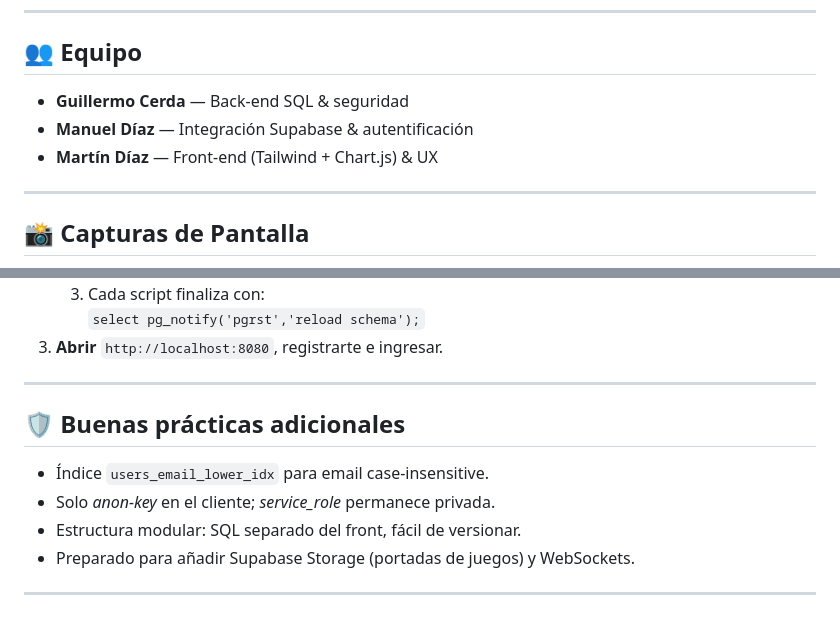
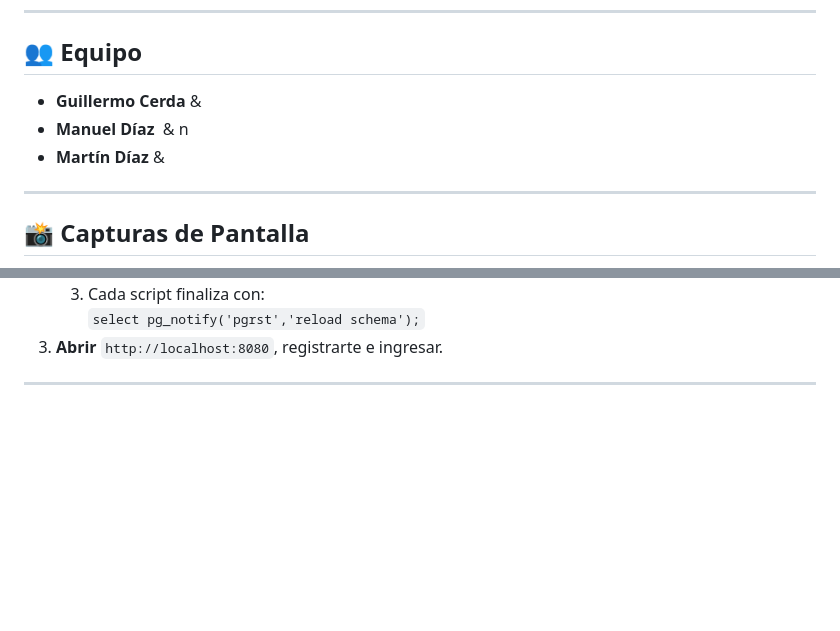
Before and after one commit to ManuelADMN/PuertoGamesBDD, a Markdown page: readme.md, 2 parts joined by grey strips. Drawn GitHub-style; blank space fills up the shorter version.

```diff
--- a/readme.md
+++ b/readme.md
@@ -12,9 +12,9 @@
 <h2>👥 Equipo</h2>
 
 <ul>
-  <li><strong>Guillermo Cerda</strong> — Back‑end SQL &amp; seguridad</li>
-  <li><strong>Manuel Díaz</strong> — Integración Supabase &amp; autentificación</li>
-  <li><strong>Martín Díaz</strong> — Front‑end (Tailwind + Chart.js) &amp; UX</li>
+  <li><strong>Guillermo Cerda</strong> &amp; </li>
+  <li><strong>Manuel Díaz</strong>  &amp; n</li>
+  <li><strong>Martín Díaz</strong> &amp; </li>
 </ul>
 
 <hr>
@@ -144,14 +144,3 @@ npx live-server public   # ó npx serve public
 </ol>
 
 <hr>
-
-<h2>🛡️ Buenas prácticas adicionales</h2>
-
-<ul>
-  <li>Índice <code>users_email_lower_idx</code> para email case‑insensitive.</li>
-  <li>Solo <em>anon‑key</em> en el cliente; <em>service_role</em> permanece privada.</li>
-  <li>Estructura modular: SQL separado del front, fácil de versionar.</li>
-  <li>Preparado para añadir Supabase Storage (portadas de juegos) y WebSockets.</li>
-</ul>
-
-<hr>
```
